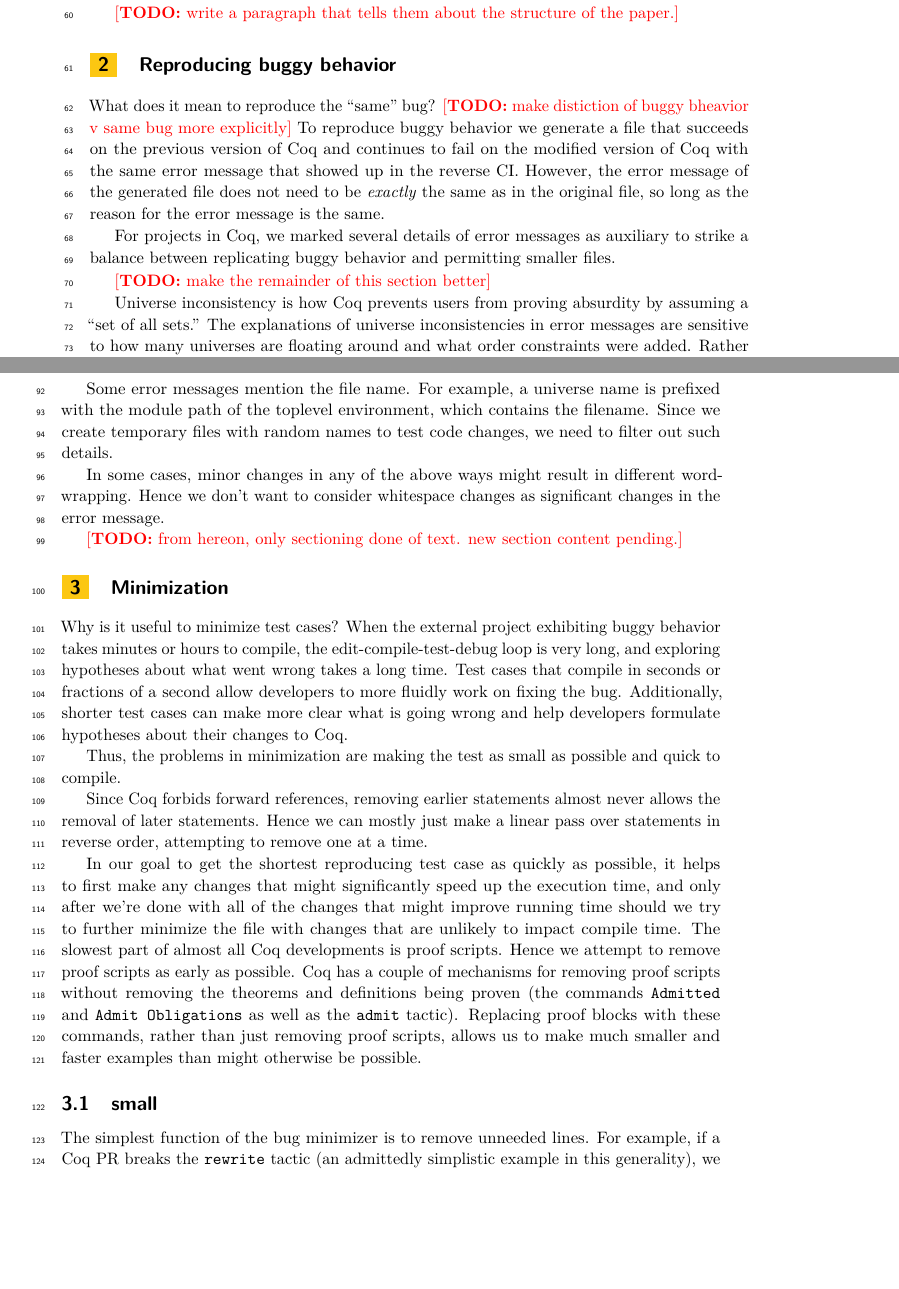
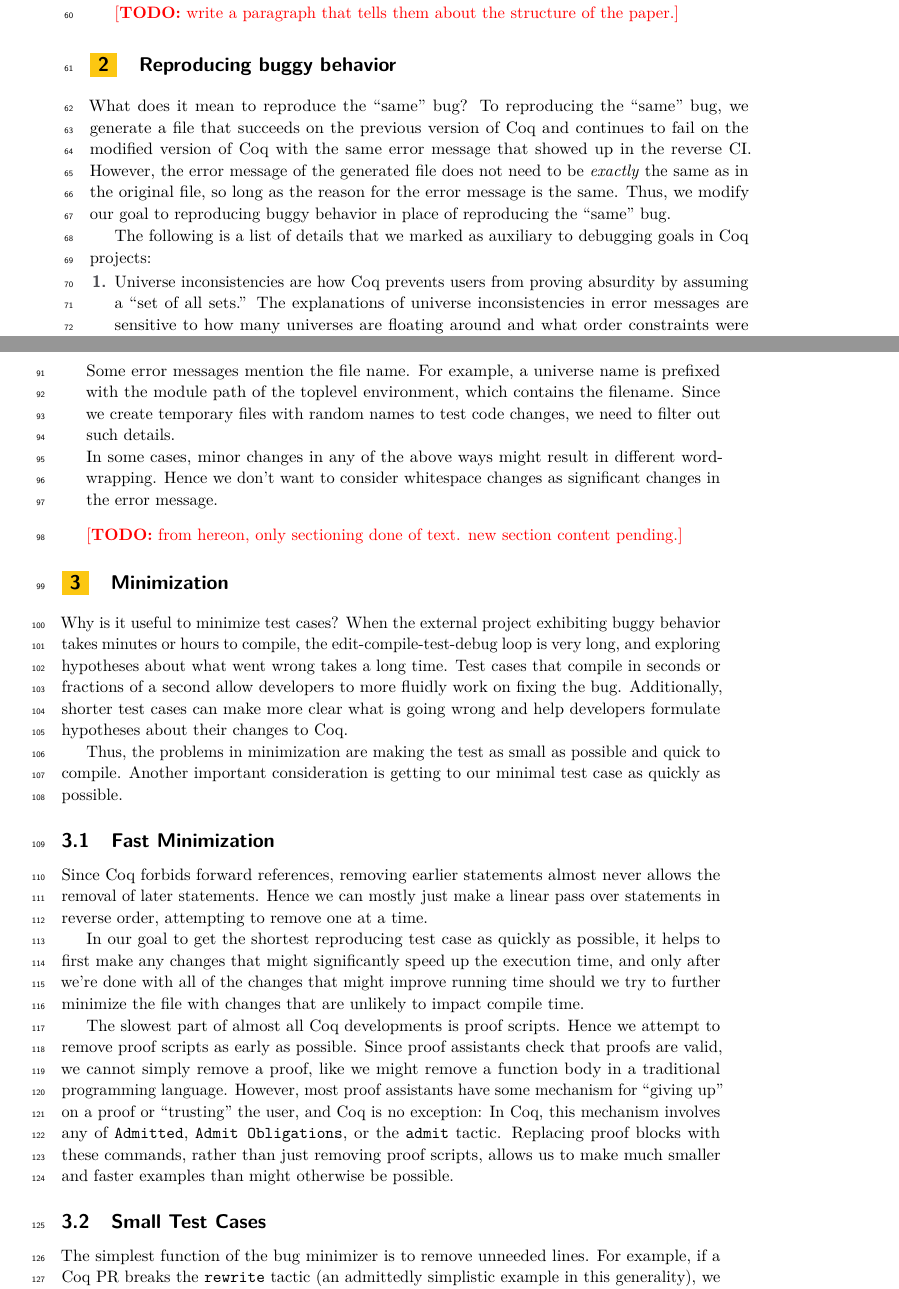
Before and after one commit to JasonGross/coq-bug-minimizer-paper, a LaTeX paper (paper/coq-bug-minimizer.tex): two parts of pages 2 and 3 of 24, joined at a grey line, cut so that both start at the same text, the shorter picture padded with empty space. Compiled offline with pdfLaTeX.

Commit message:
minor changes

```diff
--- a/paper/coq-bug-minimizer.tex
+++ b/paper/coq-bug-minimizer.tex
@@ -157,14 +157,14 @@ We do this with an eye towards features of proof-assistant design which enable a
 \section{Reproducing buggy behavior}
 
 What does it mean to reproduce the ``same'' bug?
-\todo{make distiction of buggy bheavior v same bug more explicitly} To reproduce buggy behavior we generate a file that succeeds on the previous version of Coq and continues to fail on the modified version of Coq with the same error message that showed up in the reverse CI.
+To reproducing the  ``same'' bug, we generate a file that succeeds on the previous version of Coq and continues to fail on the modified version of Coq with the same error message that showed up in the reverse CI.
 However, the error message of the generated file does not need to be \emph{exactly} the same as in the original file, so long as the reason for the error message is the same.
+Thus, we modify our goal to reproducing buggy behavior in place of reproducing the ``same'' bug.
 
-For projects in Coq, we marked several details of error messages as auxiliary to strike a balance between replicating buggy behavior and permitting smaller files.
+The following is a list of details that we marked as auxiliary to debugging goals in Coq projects:
+\begin{enumerate}
 
-\todo{make the remainder of this section better}
-
-Universe inconsistency is how Coq prevents users from proving absurdity by assuming a ``set of all sets.''
+\item Universe inconsistencies are how Coq prevents users from proving absurdity by assuming a ``set of all sets.''
 The explanations of universe inconsistencies in error messages are sensitive to how many universes are floating around and what order constraints were added.
 Rather than requiring output files to mimic the error messages exactly, we only require that they result in \emph{some} universe inconsistency.
 
@@ -190,6 +190,7 @@ Since we create temporary files with random names to test code changes, we need
 
 In some cases, minor changes in any of the above ways might result in different word-wrapping.
 Hence we don't want to consider whitespace changes as significant changes in the error message.
+\end{enumerate}
 
 \todo{from hereon, only sectioning done of text. new section content pending.}
 
@@ -201,19 +202,23 @@ Test cases that compile in seconds or fractions of a second allow developers to
 Additionally, shorter test cases can make more clear what is going wrong and help developers formulate hypotheses about their changes to Coq.
 
 Thus, the problems in minimization are making the test as small as possible and quick to compile.
+Another important consideration is getting to our minimal test case as quickly as possible.
+
+\subsection{Fast Minimization}
 
 Since Coq forbids forward references, removing earlier statements almost never allows the removal of later statements.
 Hence we can mostly just make a linear pass over statements in reverse order, attempting to remove one at a time.
 
 In our goal to get the shortest reproducing test case as quickly as possible, it helps to first make any changes that might significantly speed up the execution time, and only after we're done with all of the changes that might improve running time should we try to further minimize the file with changes that are unlikely to impact compile time.
-  The slowest part of almost all Coq developments is proof scripts.
-  Hence we attempt to remove proof scripts as early as possible.
-  Coq has a couple of mechanisms for removing proof scripts without removing the theorems and definitions being proven (the commands \verb|Admitted| and \verb|Admit Obligations| as well as the \verb|admit| tactic).
-  Replacing proof blocks with these commands, rather than just removing proof scripts, allows us to make much smaller and faster examples than might otherwise be possible.
 
+The slowest part of almost all Coq developments is proof scripts.
+Hence we attempt to remove proof scripts as early as possible.
+Since proof assistants check that proofs are valid, we cannot simply remove a proof, like we might remove a function body in a traditional programming language.
+However, most proof assistants have some mechanism for ``giving up'' on a proof or ``trusting'' the user, and Coq is no exception:
+In Coq, this mechanism involves any of \verb|Admitted|, \verb|Admit Obligations|, or the \verb|admit| tactic.
+Replacing proof blocks with these commands, rather than just removing proof scripts, allows us to make much smaller and faster examples than might otherwise be possible.
 
-
-\subsection{small}
+\subsection{Small Test Cases}
 
 The simplest function of the bug minimizer is to remove unneeded lines.
 For example, if a Coq PR breaks the \texttt{rewrite} tactic (an admittedly simplistic example in this generality), we might want to minimize a file such as
```
